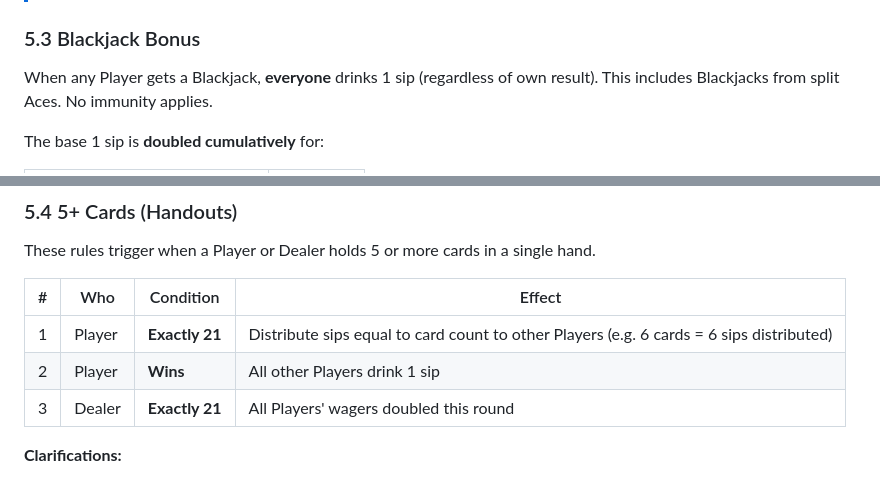
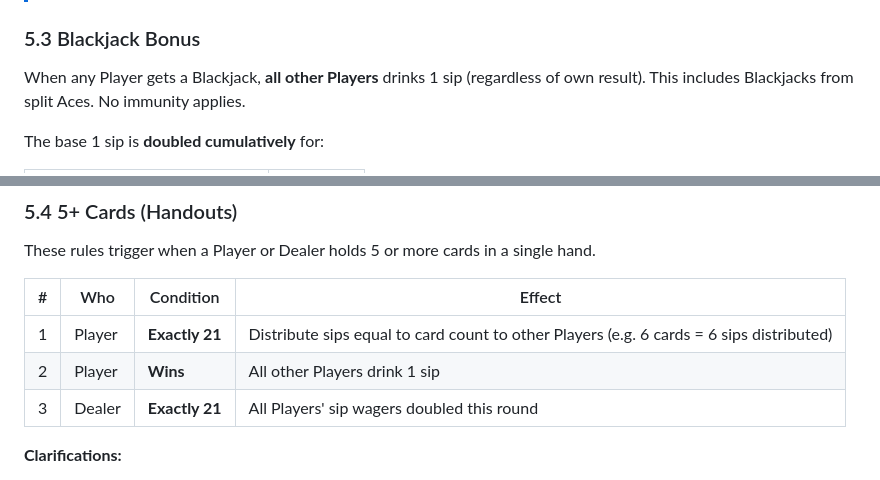
Before and after one commit to robert-rjm/Black-Out-Jack, a Markdown page: docs/Rules.md, 2 parts joined by grey strips. Drawn GitHub-style.

Commit message:
docs: fix wording in rules for BJ clarity

```diff
--- a/docs/Rules.md
+++ b/docs/Rules.md
@@ -217,7 +217,7 @@ Even if you won all your hands, you still drink if another Player wins with:
 
 ### 5.3 Blackjack Bonus
 
-When any Player gets a Blackjack, **everyone** drinks 1 sip (regardless of own result).
+When any Player gets a Blackjack, **all other Players** drinks 1 sip (regardless of own result).
 This includes Blackjacks from split Aces.
 No immunity applies.
 
@@ -242,7 +242,7 @@ These rules trigger when a Player or Dealer holds 5 or more cards in a single ha
 |---|-----|-----------|--------|
 | 1 | Player | **Exactly 21** | Distribute sips equal to card count to other Players (e.g. 6 cards = 6 sips distributed) |
 | 2 | Player | **Wins** | All other Players drink 1 sip |
-| 3 | Dealer | **Exactly 21** | All Players' wagers doubled this round |
+| 3 | Dealer | **Exactly 21** | All Players' sip wagers doubled this round |
 
 **Clarifications:**
 - Rule 1 does not require a win.
```
